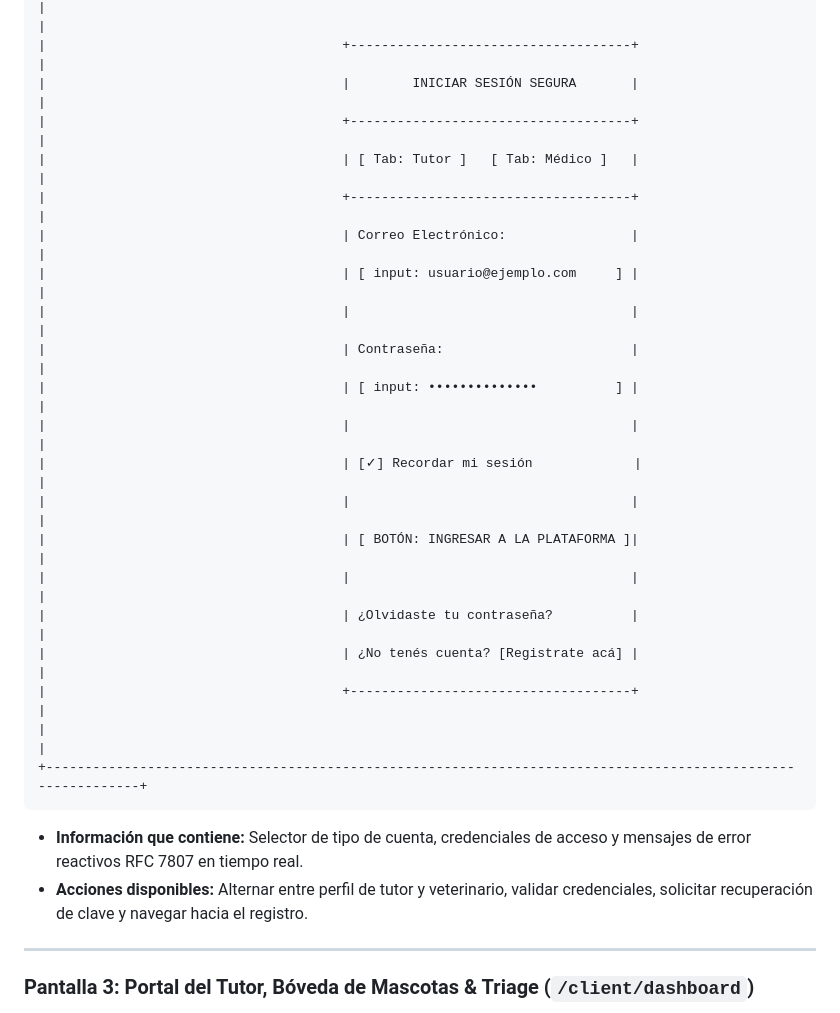
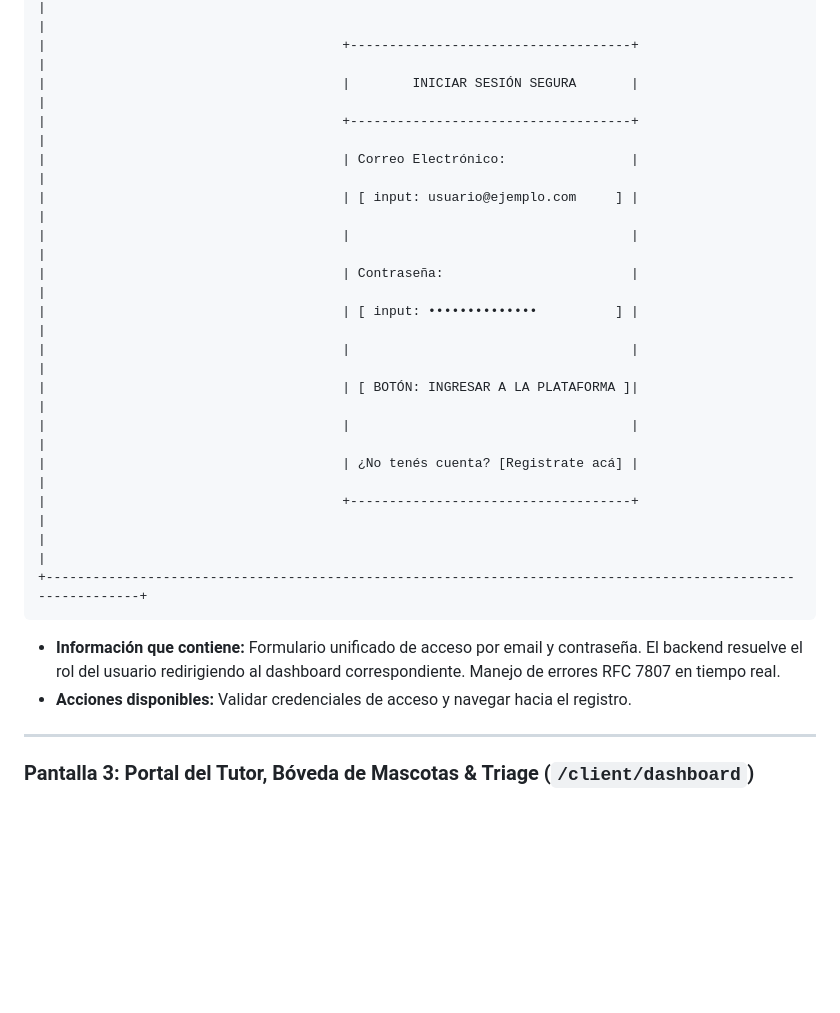
Before and after one commit to grupo-pinnacle/VetConnect, a Markdown page: docs/web/05_WIREFRAMING_Y_PROTOTIPADO_BAJA_FIDELIDAD.md, the part around the change. GitHub-like rendering; blank space fills up the shorter version.

Commit message:
docs(web): sanitize auth wireframes and vet registration fields to match v2.0 contracts
Co-authored-by: TodoTobi <154088695+TodoTobi@users.noreply.github.com>

````diff
--- a/docs/web/05_WIREFRAMING_Y_PROTOTIPADO_BAJA_FIDELIDAD.md
+++ b/docs/web/05_WIREFRAMING_Y_PROTOTIPADO_BAJA_FIDELIDAD.md
@@ -78,27 +78,22 @@ A continuación se detallan las pantallas esenciales del ecosistema web de VetCo
 |                                      +------------------------------------+                                 |
 |                                      |        INICIAR SESIÓN SEGURA       |                                 |
 |                                      +------------------------------------+                                 |
-|                                      | [ Tab: Tutor ]   [ Tab: Médico ]   |                                 |
-|                                      +------------------------------------+                                 |
 |                                      | Correo Electrónico:                |                                 |
 |                                      | [ input: usuario@ejemplo.com     ] |                                 |
 |                                      |                                    |                                 |
 |                                      | Contraseña:                        |                                 |
 |                                      | [ input: ••••••••••••••          ] |                                 |
 |                                      |                                    |                                 |
-|                                      | [✓] Recordar mi sesión             |                                 |
-|                                      |                                    |                                 |
 |                                      | [ BOTÓN: INGRESAR A LA PLATAFORMA ]|                                 |
 |                                      |                                    |                                 |
-|                                      | ¿Olvidaste tu contraseña?          |                                 |
 |                                      | ¿No tenés cuenta? [Registrate acá] |                                 |
 |                                      +------------------------------------+                                 |
 |                                                                                                             |
 +-------------------------------------------------------------------------------------------------------------+
 ```
 
-- **Información que contiene:** Selector de tipo de cuenta, credenciales de acceso y mensajes de error reactivos RFC 7807 en tiempo real.
-- **Acciones disponibles:** Alternar entre perfil de tutor y veterinario, validar credenciales, solicitar recuperación de clave y navegar hacia el registro.
+- **Información que contiene:** Formulario unificado de acceso por email y contraseña. El backend resuelve el rol del usuario redirigiendo al dashboard correspondiente. Manejo de errores RFC 7807 en tiempo real.
+- **Acciones disponibles:** Validar credenciales de acceso y navegar hacia el registro.
 
 ---
 
````
Also changed, not shown: docs/web/09_PLANIFICACION_UI_ALTA_FIDELIDAD_CODE_FIRST.md (+2 -2 lines).
